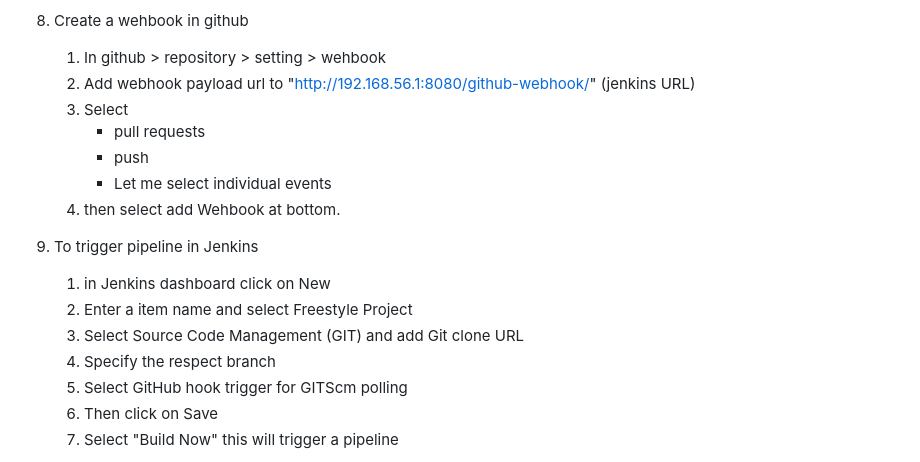
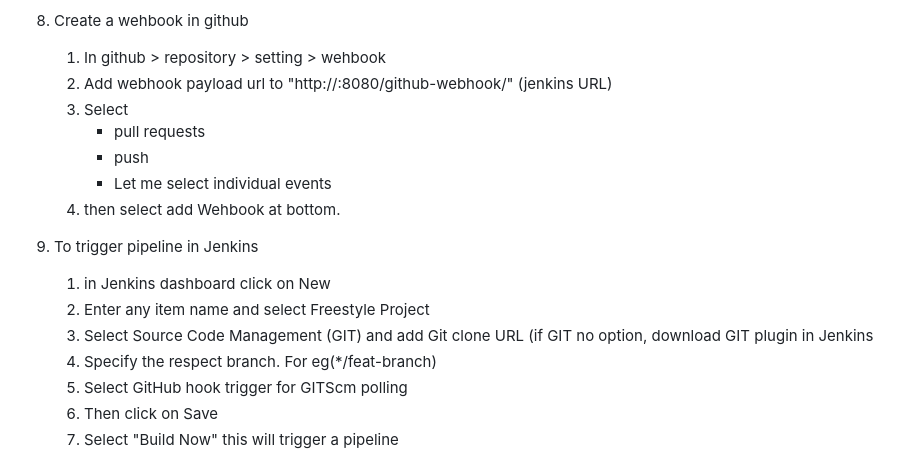
Before and after one commit to botlaram/devops_projects, a Markdown page: README.md, the part around the change. Drawn GitHub-style.

Commit message:
Update README.md for git plugin

```diff
--- a/README.md
+++ b/README.md
@@ -52,7 +52,7 @@ docker-compose restart sonarqube
 
 8. Create a wehbook in github
    1. In github > repository > setting > wehbook
-   2. Add webhook payload url to "http://192.168.56.1:8080/github-webhook/" (jenkins URL)
+   2. Add webhook payload url to "http://<ip-address>:8080/github-webhook/" (jenkins URL)
    3. Select
       * pull requests
       * push
@@ -61,9 +61,9 @@ docker-compose restart sonarqube
 
 9. To trigger pipeline in Jenkins
    1. in Jenkins dashboard click on New
-   2. Enter a item name and select Freestyle Project
-   3. Select Source Code Management (GIT) and add Git clone URL
-   4. Specify the respect branch
+   2. Enter any item name and select Freestyle Project
+   3. Select Source Code Management (GIT) and add Git clone URL (if GIT no option, download GIT plugin in Jenkins
+   4. Specify the respect branch. For eg(*/feat-branch)
    5. Select GitHub hook trigger for GITScm polling
    6. Then click on Save
    7. Select "Build Now" this will trigger a pipeline
```
